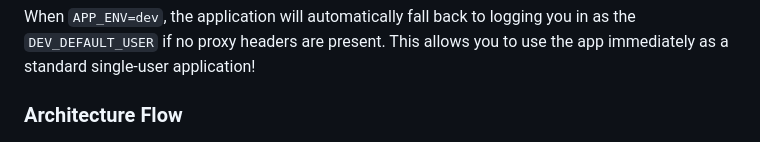
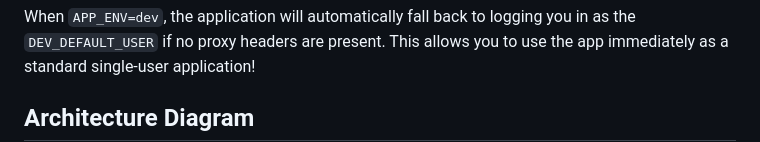
Before and after one commit to lukeckt2/credit-card-benefit-tracker, a Markdown page: README.md, the part around one of its changes. Drawn GitHub-style.

Commit message:
feat(docs): update architecture section to include flow diagram

````diff
--- a/README.md
+++ b/README.md
@@ -187,6 +187,6 @@ If you are deploying this for personal use and do not want to set up Authelia, y
 
 When `APP_ENV=dev`, the application will automatically fall back to logging you in as the `DEV_DEFAULT_USER` if no proxy headers are present. This allows you to use the app immediately as a standard single-user application!
 
-### Architecture Flow
+## Architecture Diagram
 
 ```mermaid
````
Also changed, not shown: other parts of README.md (+1 -3 lines).
